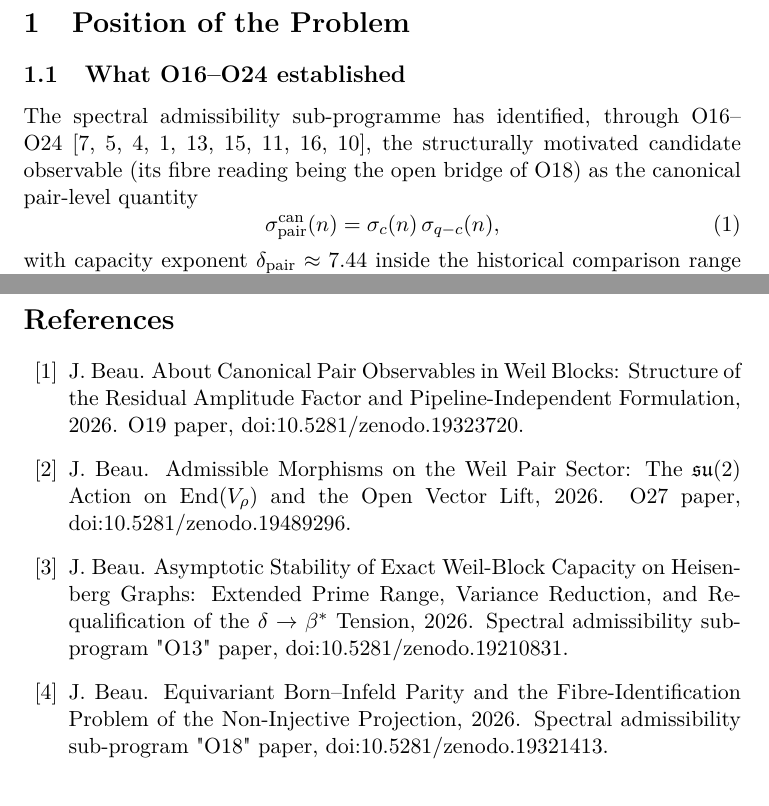
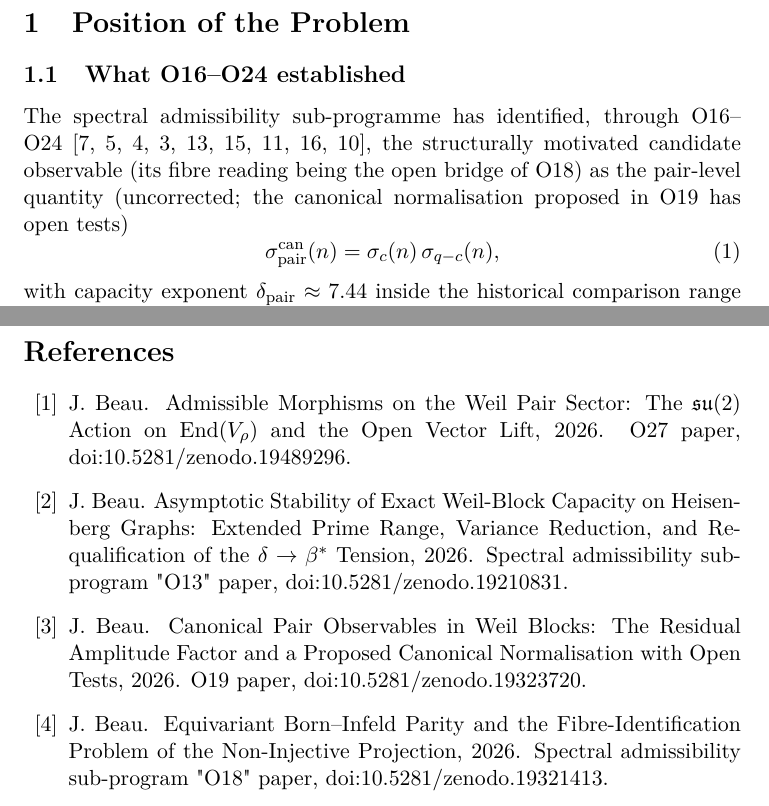
Before and after one commit to Cosmochrony/spectral-o25, a LaTeX paper (tex/SpectralO25.tex, which reads tex/cosmochrony-bibliography.bib): two parts of pages 4 and 17 of 18, joined at a grey line, cut so that both start at the same text. Compiled offline with pdfLaTeX.

Commit message:
Lot A: O19 version-1.3 title in the bibliography; consumer corrections and metadata

```diff
--- a/tex/SpectralO25.tex
+++ b/tex/SpectralO25.tex
@@ -122,7 +122,8 @@
       O16--O24~\cite{Beau2026a20,Beau2026a21,Beau2026a22,Beau2026a23,Beau2026a24,
     Beau2026a25,Beau2026a26,Beau2026a27,Beau2026a28},
       the structurally motivated candidate observable (its fibre reading being the
-      open bridge of O18) as the canonical pair-level quantity
+      open bridge of O18) as the pair-level quantity (uncorrected; the canonical normalisation
+      proposed in O19 has open tests)
       \begin{equation}
         \sigpair(n) = \sigma_c(n)\,\sigma_{q-c}(n),
       \end{equation}
--- a/tex/cosmochrony-bibliography.bib
+++ b/tex/cosmochrony-bibliography.bib
@@ -65,8 +65,7 @@ Block Normalisation, Central-Phase Contribution}},
 
 @misc{Beau2026a23,
   author = {Beau, J.},
-  title = {{About Canonical Pair Observables in Weil Blocks: Structure of the Residual Amplitude Factor and Pipeline-Independent
-Formulation}},
+  title = {{Canonical Pair Observables in Weil Blocks: The Residual Amplitude Factor and a Proposed Canonical Normalisation with Open Tests}},
   journal = {Preprint},
   year = {2026},
   note = {O19 paper,
```
Also changed, not shown: tex/SpectralO25.tex (2 more changed lines), 2 other files.
